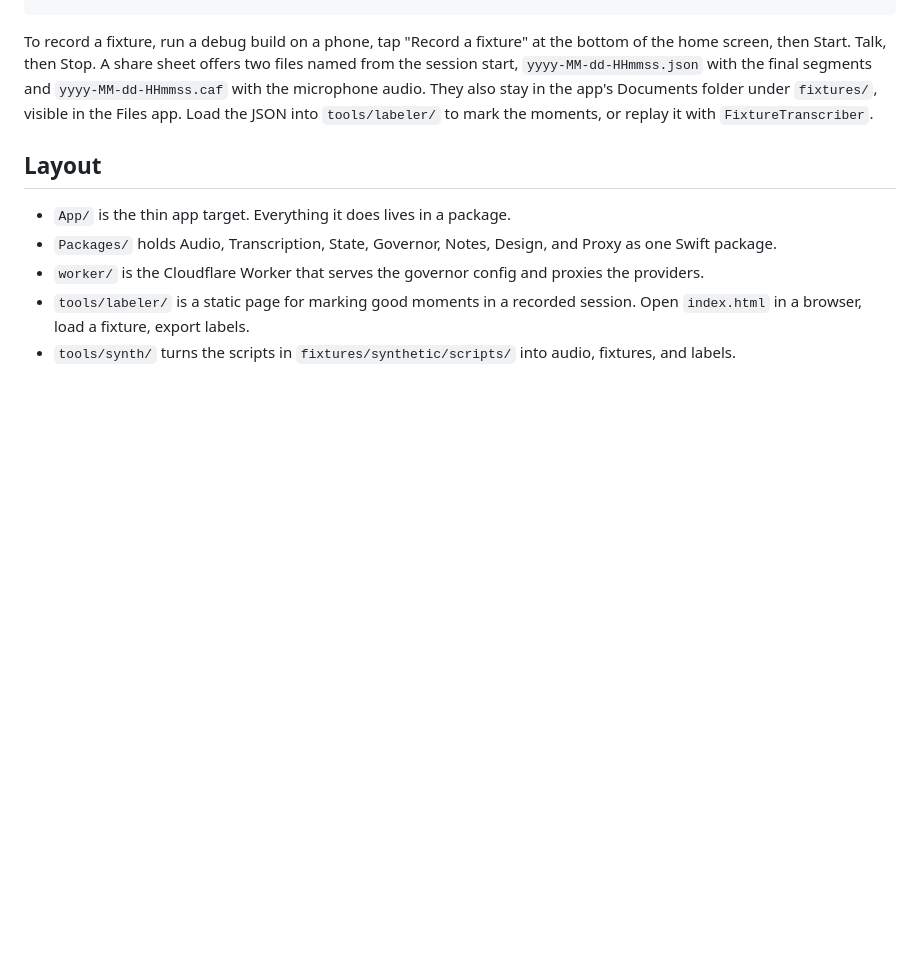
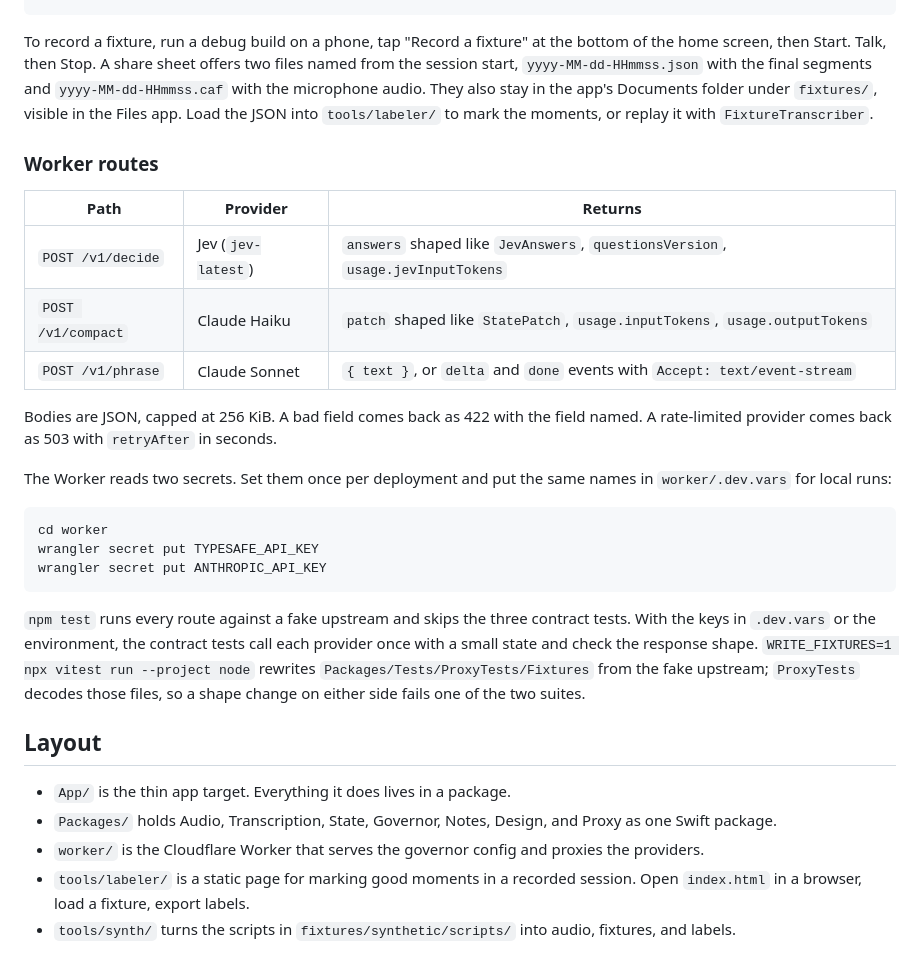
Before and after one commit to sean-reid/ooooh, a Markdown page: README.md, the part around the change. Drawn GitHub-style; blank space fills up the shorter version.

Commit message:
docs: worker routes, secrets, and test commands

````diff
--- a/README.md
+++ b/README.md
@@ -25,6 +25,26 @@ npm run dev                            # wrangler dev on http://localhost:8787
 
 To record a fixture, run a debug build on a phone, tap "Record a fixture" at the bottom of the home screen, then Start. Talk, then Stop. A share sheet offers two files named from the session start, `yyyy-MM-dd-HHmmss.json` with the final segments and `yyyy-MM-dd-HHmmss.caf` with the microphone audio. They also stay in the app's Documents folder under `fixtures/`, visible in the Files app. Load the JSON into `tools/labeler/` to mark the moments, or replay it with `FixtureTranscriber`.
 
+### Worker routes
+
+| Path               | Provider           | Returns                                                                        |
+| ------------------ | ------------------ | ------------------------------------------------------------------------------ |
+| `POST /v1/decide`  | Jev (`jev-latest`) | `answers` shaped like `JevAnswers`, `questionsVersion`, `usage.jevInputTokens` |
+| `POST /v1/compact` | Claude Haiku       | `patch` shaped like `StatePatch`, `usage.inputTokens`, `usage.outputTokens`    |
+| `POST /v1/phrase`  | Claude Sonnet      | `{ text }`, or `delta` and `done` events with `Accept: text/event-stream`      |
+
+Bodies are JSON, capped at 256 KiB. A bad field comes back as 422 with the field named. A rate-limited provider comes back as 503 with `retryAfter` in seconds.
+
+The Worker reads two secrets. Set them once per deployment and put the same names in `worker/.dev.vars` for local runs:
+
+```sh
+cd worker
+wrangler secret put TYPESAFE_API_KEY
+wrangler secret put ANTHROPIC_API_KEY
+```
+
+`npm test` runs every route against a fake upstream and skips the three contract tests. With the keys in `.dev.vars` or the environment, the contract tests call each provider once with a small state and check the response shape. `WRITE_FIXTURES=1 npx vitest run --project node` rewrites `Packages/Tests/ProxyTests/Fixtures` from the fake upstream; `ProxyTests` decodes those files, so a shape change on either side fails one of the two suites.
+
 ## Layout
 
 - `App/` is the thin app target. Everything it does lives in a package.
````
